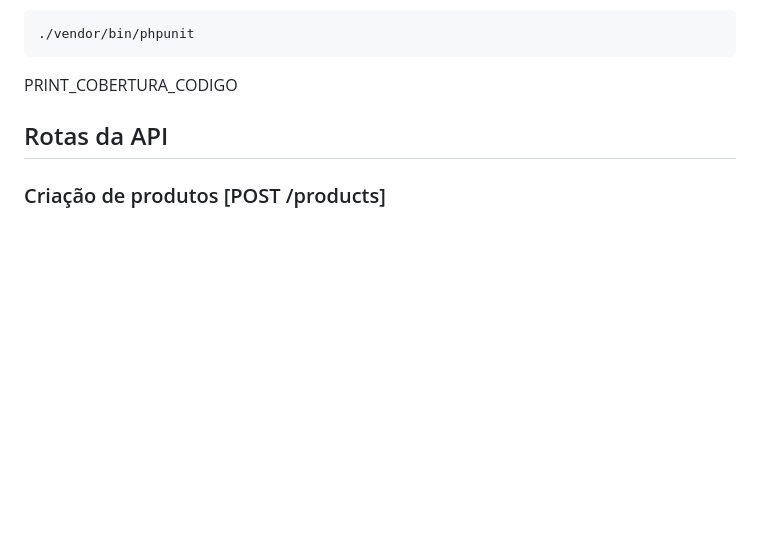
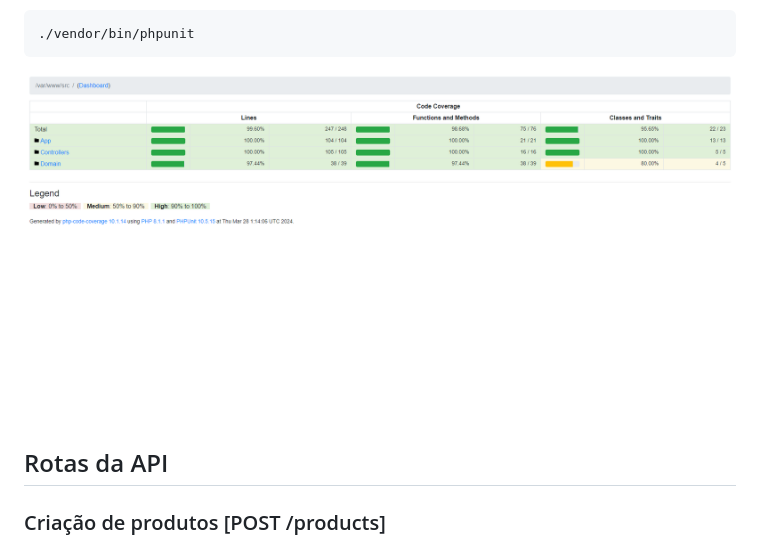
Before and after one commit to mateusgiroletti/market-expert, a Markdown page: backend/README.md, the part around the change. Drawn GitHub-style; pictures changed too: backend/.github/images/cobertura_codigo.png (added); blank space fills up the shorter version.

````diff
--- a/backend/README.md
+++ b/backend/README.md
@@ -78,7 +78,10 @@ Executar
 ./vendor/bin/phpunit
 ```
 
-PRINT_COBERTURA_CODIGO
+<p align="center">
+    <img  src=".github/images/cobertura_codigo.png">
+</p>
+
 
 ## Rotas da API
 
````
